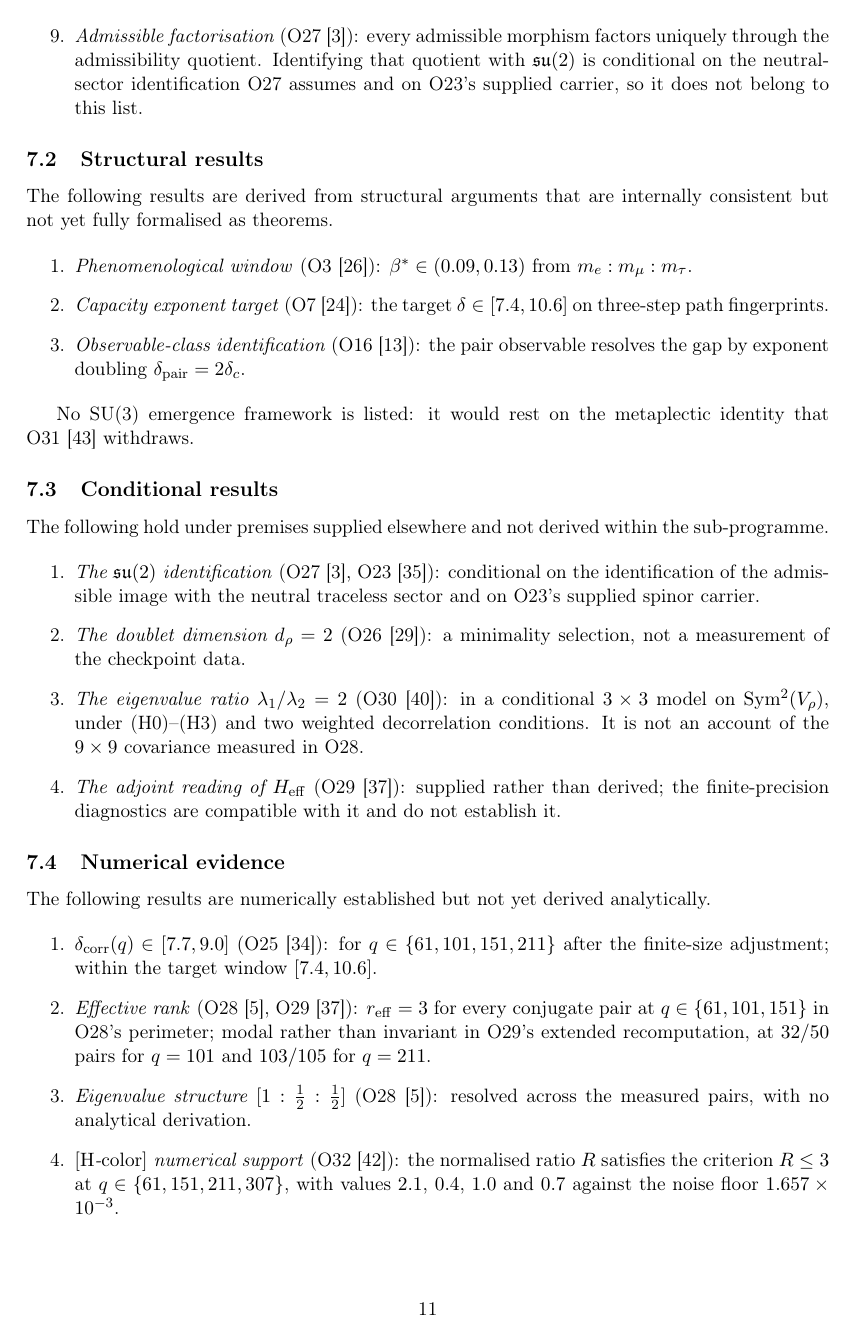
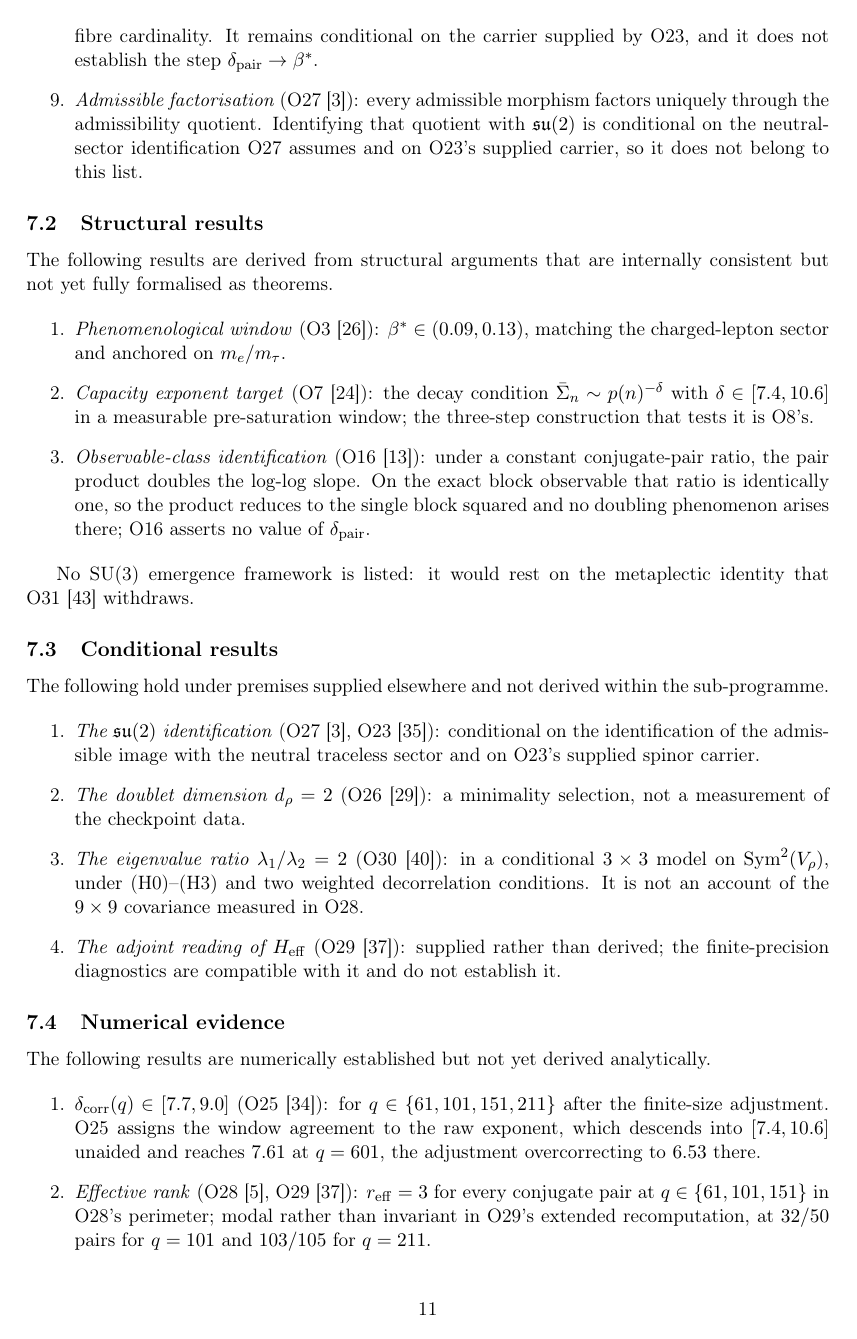
Before and after one commit to Cosmochrony/spectral-admissibility-note, a LaTeX paper (tex/SpectralAdmissibilityNote.tex): page 11 of 16. Compiled offline with pdfLaTeX.

Commit message:
Sweep each corrected claim across its status-list, table and abstract sites
The constituent blocks were correct; their duplicates in the itemised status lists, the two
tables, the abstract and the README were not. O16's exponent doubling, the maximality of 2I,
O7's three-step attribution, the charged-lepton anchor, the pending q=401 campaign and the
raw-versus-adjusted O25 reading are now stated identically wherever they appear. O4 carries
its own exponent convention, O15 joins the sources of the transfer failure, the README O33 row
follows the source table, and zenodo.json counts the titles it corrects.

```diff
--- a/tex/SpectralAdmissibilityNote.tex
+++ b/tex/SpectralAdmissibilityNote.tex
@@ -717,14 +724,18 @@ $\chi$ itself.
       but not yet fully formalised as theorems.
 
       \begin{enumerate}
-        \item \textit{Phenomenological window} (O3~\cite{Beau2026a7}): $\betastar \in (0.09, 0.13)$
-        from $m_e : m_\mu : m_\tau$.
+        \item \textit{Phenomenological window} (O3~\cite{Beau2026a7}): $\betastar \in (0.09, 0.13)$,
+        matching the charged-lepton sector and anchored on $m_e/m_\tau$.
 
-        \item \textit{Capacity exponent target} (O7~\cite{Beau2026a11}): the target
-        $\delta \in [7.4, 10.6]$ on three-step path fingerprints.
+        \item \textit{Capacity exponent target} (O7~\cite{Beau2026a11}): the decay condition
+        $\bar\Sigma_n \sim p(n)^{-\delta}$ with $\delta \in [7.4, 10.6]$ in a measurable
+        pre-saturation window; the three-step construction that tests it is O8's.
 
-        \item \textit{Observable-class identification} (O16~\cite{Beau2026a20}): the pair
-        observable resolves the gap by exponent doubling $\dimpair = 2\delta_c$.
+        \item \textit{Observable-class identification} (O16~\cite{Beau2026a20}): under a
+        constant conjugate-pair ratio, the pair product doubles the log-log slope.
+        On the exact block observable that ratio is identically one, so the product reduces to the
+        single block squared and no doubling phenomenon arises there; O16 asserts no value of
+        $\dimpair$.
 
       \end{enumerate}
 
@@ -762,8 +773,10 @@ $\chi$ itself.
 
       \begin{enumerate}
         \item \textit{$\delta_{\mathrm{corr}}(q) \in [7.7, 9.0]$} (O25~\cite{Beau2026a29}): for
-        $q \in \{61, 101, 151, 211\}$ after the finite-size adjustment; within the target window
-        $[7.4, 10.6]$.
+        $q \in \{61, 101, 151, 211\}$ after the finite-size adjustment.
+        O25 assigns the window agreement to the raw exponent, which descends into
+        $[7.4, 10.6]$ unaided and reaches $7.61$ at $q = 601$, the adjustment overcorrecting to
+        $6.53$ there.
 
         \item \textit{Effective rank} (O28~\cite{Beau2026a32}, O29~\cite{Beau2026a33}):
         $r_{\mathrm{eff}} = 3$ for every conjugate pair at $q \in \{61, 101, 151\}$ in O28's
```
Also changed, not shown: README.md, tex/SpectralAdmissibilityNote.tex (35 more changed lines), 1 other file.
